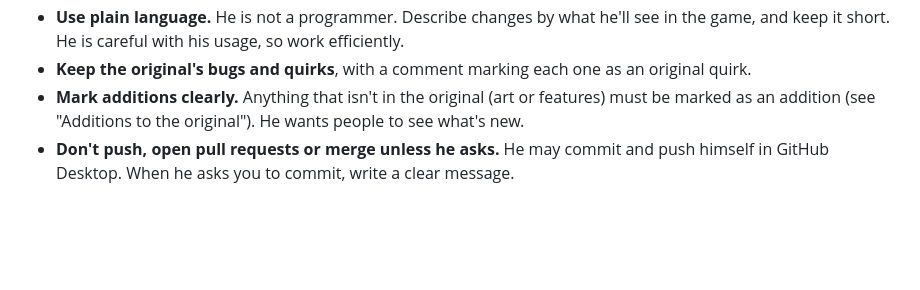
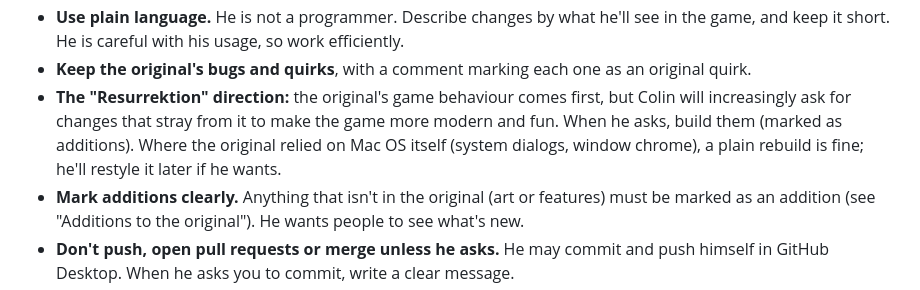
Before and after one commit to colinroyce/Squirrel-Kombat-Resurrection, a Markdown page: CLAUDE.md, the part around the change. GitHub-like rendering; blank space fills up the shorter version.

Commit message:
This is Resurrektion
so it's okay if it's not 100% faithful to the OG, because it's not trying to be the exact copy of the OG

```diff
--- a/CLAUDE.md
+++ b/CLAUDE.md
@@ -20,6 +20,10 @@ public.
 - **Use plain language.** He is not a programmer. Describe changes by what he'll see in the
   game, and keep it short. He is careful with his usage, so work efficiently.
 - **Keep the original's bugs and quirks**, with a comment marking each one as an original quirk.
+- **The "Resurrektion" direction:** the original's game behaviour comes first, but Colin will
+  increasingly ask for changes that stray from it to make the game more modern and fun. When he
+  asks, build them (marked as additions). Where the original relied on Mac OS itself (system
+  dialogs, window chrome), a plain rebuild is fine; he'll restyle it later if he wants.
 - **Mark additions clearly.** Anything that isn't in the original (art or features) must be
   marked as an addition (see "Additions to the original"). He wants people to see what's new.
 - **Don't push, open pull requests or merge unless he asks.** He may commit and push himself in
```
